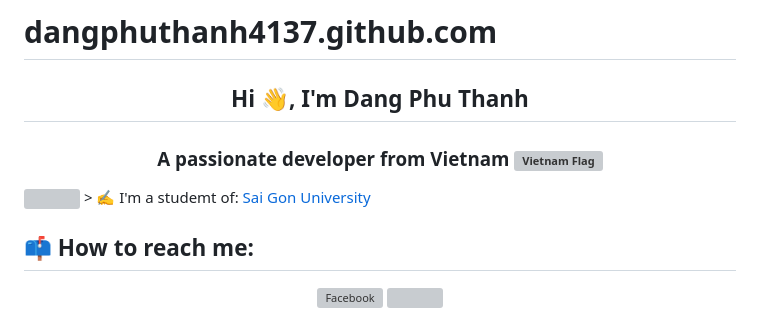
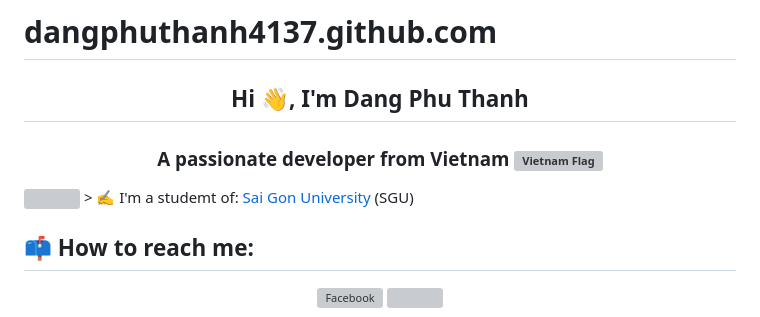
Before and after one commit to DangPhuThanh/DangPhuThanh, a Markdown page: README.md, the part around the change. Drawn GitHub-style; grey boxes are pictures that could not be loaded.

```diff
--- a/README.md
+++ b/README.md
@@ -11,7 +11,7 @@
 
 </p>
 <img src="https://github.com/AnderMendoza/AnderMendoza/raw/main/assets/line-neon.gif" width="100%">
-> ✍ I'm a studemt of: <a href="https://sgu.edu.vn">Sai Gon University</a>
+> ✍ I'm a studemt of: <a href="https://sgu.edu.vn">Sai Gon University</a> (SGU)
 
 
 <br />
```
